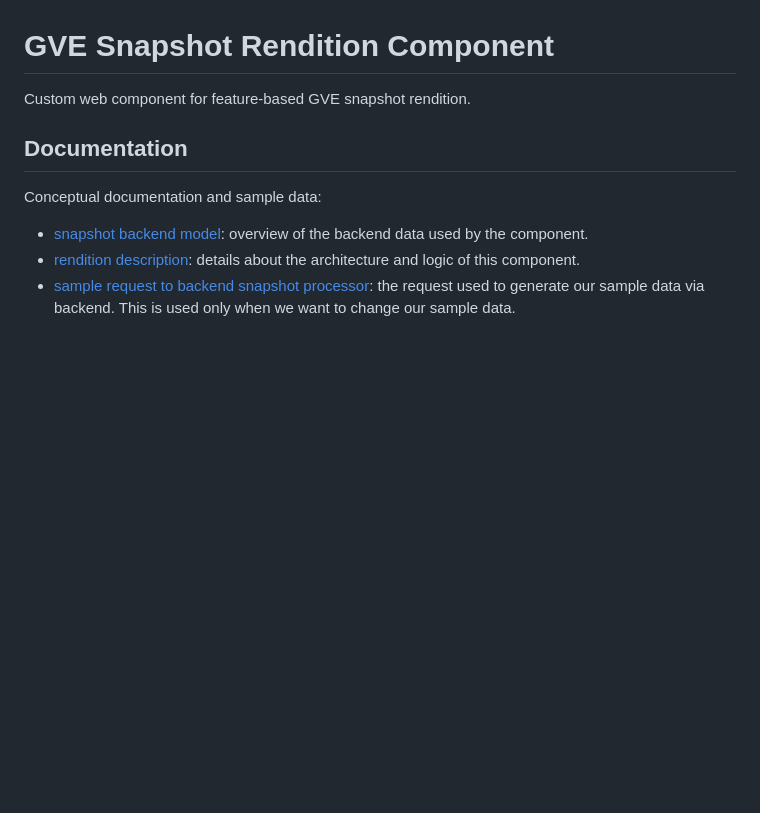
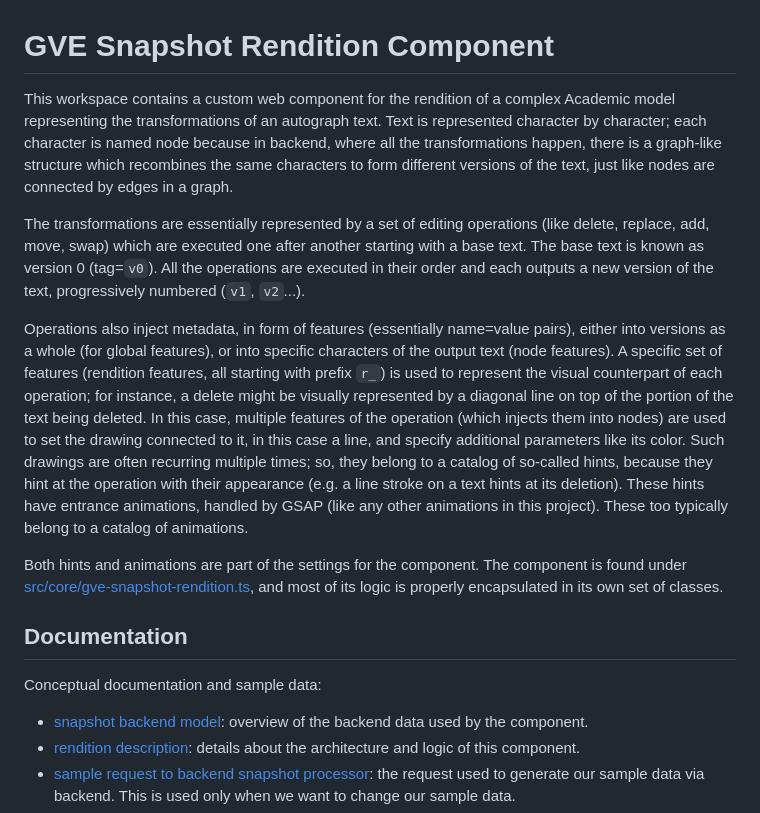
Before and after one commit to vedph/gve-snapshot-rendition, a Markdown page: README.md, the part around the change. Rendered like a GitHub page; blank space fills up the shorter version.

```diff
--- a/README.md
+++ b/README.md
@@ -1,6 +1,12 @@
 # GVE Snapshot Rendition Component
 
-Custom web component for feature-based GVE snapshot rendition.
+This workspace contains a custom web component for the rendition of a complex Academic model representing the transformations of an autograph text. Text is represented character by character; each character is named node because in backend, where all the transformations happen, there is a graph-like structure which recombines the same characters to form different versions of the text, just like nodes are connected by edges in a graph.
+
+The transformations are essentially represented by a set of editing operations (like delete, replace, add, move, swap) which are executed one after another starting with a base text. The base text is known as version 0 (tag=`v0`). All the operations are executed in their order and each outputs a new version of the text, progressively numbered (`v1`, `v2`...).
+
+Operations also inject metadata, in form of features (essentially name=value pairs), either into versions as a whole (for global features), or into specific characters of the output text (node features). A specific set of features (rendition features, all starting with prefix `r_`) is used to represent the visual counterpart of each operation; for instance, a delete might be visually represented by a diagonal line on top of the portion of the text being deleted. In this case, multiple features of the operation (which injects them into nodes) are used to set the drawing connected to it, in this case a line, and specify additional parameters like its color. Such drawings are often recurring multiple times; so, they belong to a catalog of so-called hints, because they hint at the operation with their appearance (e.g. a line stroke on a text hints at its deletion). These hints have entrance animations, handled by GSAP (like any other animations in this project). These too typically belong to a catalog of animations.
+
+Both hints and animations are part of the settings for the component. The component is found under [src/core/gve-snapshot-rendition.ts](src/core/gve-snapshot-rendition.ts), and most of its logic is properly encapsulated in its own set of classes.
 
 ## Documentation
 
```
